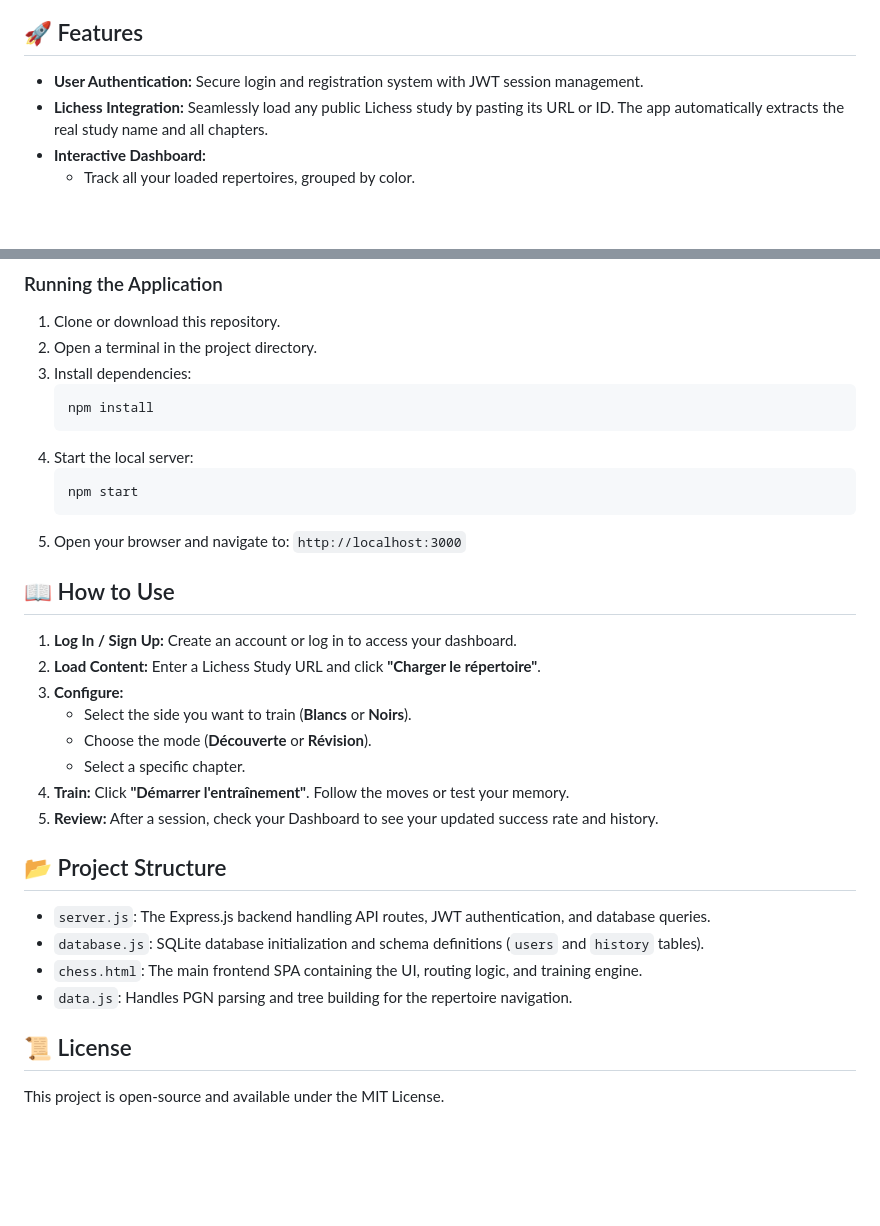
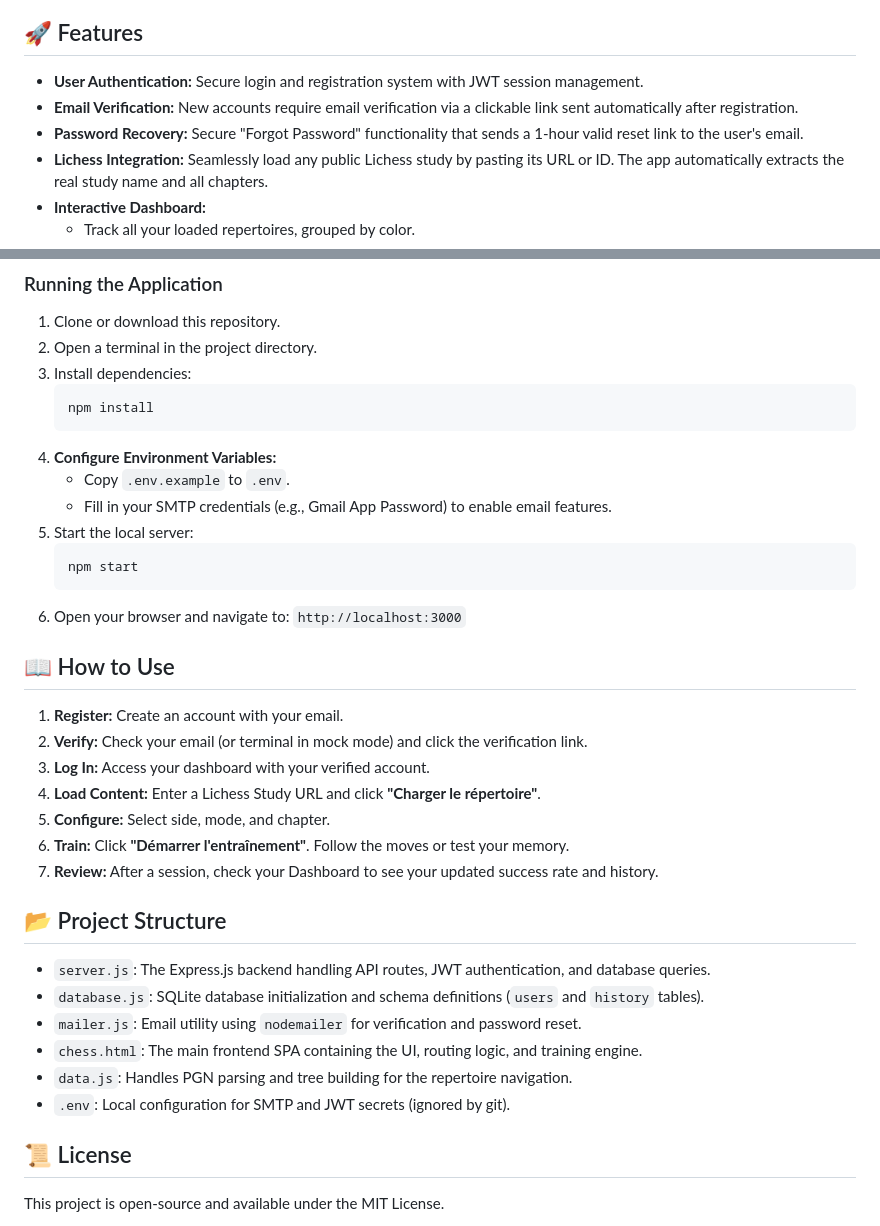
Before and after one commit to LudovicGrosse/ChessRepertoireTrainer, a Markdown page: README.md, 2 parts joined by grey strips. Drawn GitHub-style; blank space fills up the shorter version.

Commit message:
docs: Update README and DOCUMENTATION to reflect authentication and email features

````diff
--- a/README.md
+++ b/README.md
@@ -7,6 +7,8 @@ This application provides a personalized experience where users can log in, prac
 ## 🚀 Features
 
 -   **User Authentication:** Secure login and registration system with JWT session management.
+-   **Email Verification:** New accounts require email verification via a clickable link sent automatically after registration.
+-   **Password Recovery:** Secure "Forgot Password" functionality that sends a 1-hour valid reset link to the user's email.
 -   **Lichess Integration:** Seamlessly load any public Lichess study by pasting its URL or ID. The app automatically extracts the real study name and all chapters.
 -   **Interactive Dashboard:**
     -   Track all your loaded repertoires, grouped by color.
@@ -35,29 +37,33 @@ The project uses a Node.js/Express backend with a local SQLite database for zero
     ```bash
     npm install
     ```
-4.  Start the local server:
+4.  **Configure Environment Variables:**
+    -   Copy `.env.example` to `.env`.
+    -   Fill in your SMTP credentials (e.g., Gmail App Password) to enable email features.
+5.  Start the local server:
     ```bash
     npm start
     ```
-5.  Open your browser and navigate to: `http://localhost:3000`
+6.  Open your browser and navigate to: `http://localhost:3000`
 
 ## 📖 How to Use
 
-1.  **Log In / Sign Up:** Create an account or log in to access your dashboard.
-2.  **Load Content:** Enter a Lichess Study URL and click **"Charger le répertoire"**.
-3.  **Configure:**
-    -   Select the side you want to train (**Blancs** or **Noirs**).
-    -   Choose the mode (**Découverte** or **Révision**).
-    -   Select a specific chapter.
-4.  **Train:** Click **"Démarrer l'entraînement"**. Follow the moves or test your memory.
-5.  **Review:** After a session, check your Dashboard to see your updated success rate and history.
+1.  **Register:** Create an account with your email.
+2.  **Verify:** Check your email (or terminal in mock mode) and click the verification link.
+3.  **Log In:** Access your dashboard with your verified account.
+4.  **Load Content:** Enter a Lichess Study URL and click **"Charger le répertoire"**.
+5.  **Configure:** Select side, mode, and chapter.
+6.  **Train:** Click **"Démarrer l'entraînement"**. Follow the moves or test your memory.
+7.  **Review:** After a session, check your Dashboard to see your updated success rate and history.
 
 ## 📂 Project Structure
 
 -   `server.js`: The Express.js backend handling API routes, JWT authentication, and database queries.
 -   `database.js`: SQLite database initialization and schema definitions (`users` and `history` tables).
+-   `mailer.js`: Email utility using `nodemailer` for verification and password reset.
 -   `chess.html`: The main frontend SPA containing the UI, routing logic, and training engine.
 -   `data.js`: Handles PGN parsing and tree building for the repertoire navigation.
+-   `.env`: Local configuration for SMTP and JWT secrets (ignored by git).
 
 ## 📜 License
 
````
Also changed, not shown: DOCUMENTATION.md (+48 -54 lines).
